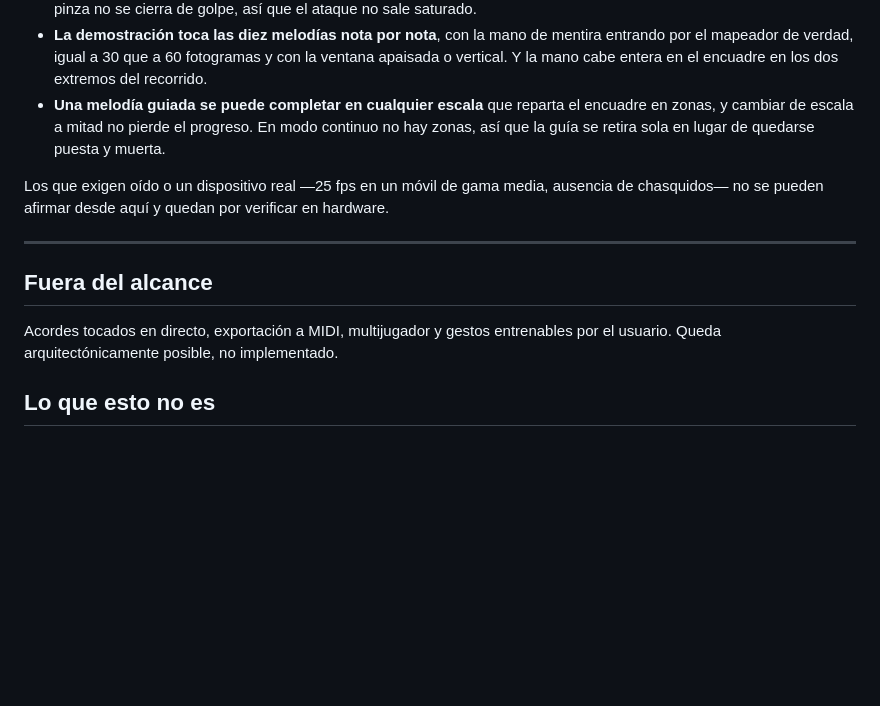
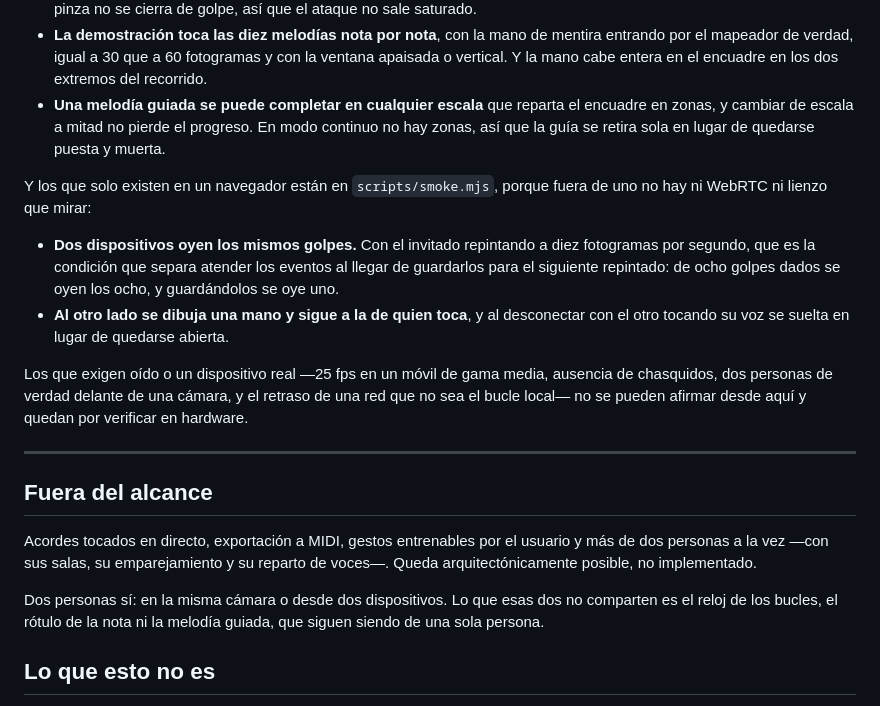
Before and after one commit to ezar/theremano, a Markdown page: README.md, the part around the change. Rendered like a GitHub page; blank space fills up the shorter version.

Commit message:
README: el multijugador ya no esta fuera del alcance
Lo dejo corregido porque lo contradecia el commit anterior: "Fuera del alcance"
seguia listando multijugador cuando ya se puede tocar entre dos, en la misma
camara o desde dos dispositivos. Lo que sigue fuera es mas de dos personas, con
sus salas y su reparto de voces, y eso es lo que dice ahora.

Y los criterios de aceptacion recogen lo que solo se puede comprobar dentro de
un navegador, que hasta ahora no aparecia: los ocho golpes de ocho al otro lado
con el invitado a diez fotogramas por segundo, la mano dibujada que sigue a
quien toca, y la voz que se suelta al desconectar. La lista de lo que no se
puede afirmar desde aqui suma dos personas de verdad delante de una camara y el
retraso de una red que no sea el bucle local.

Co-Authored-By: Claude Opus 5 <noreply@anthropic.com>
Claude-Session: https://claude.ai/code/session_01KHZh5GFUEkP84LuR6n7pG5

```diff
--- a/README.md
+++ b/README.md
@@ -1125,16 +1125,32 @@ Los que se pueden comprobar de forma automática están en `tests/`:
   continuo no hay zonas, así que la guía se retira sola en lugar de quedarse
   puesta y muerta.
 
+Y los que solo existen en un navegador están en `scripts/smoke.mjs`, porque
+fuera de uno no hay ni WebRTC ni lienzo que mirar:
+
+- **Dos dispositivos oyen los mismos golpes.** Con el invitado repintando a diez
+  fotogramas por segundo, que es la condición que separa atender los eventos al
+  llegar de guardarlos para el siguiente repintado: de ocho golpes dados se oyen
+  los ocho, y guardándolos se oye uno.
+- **Al otro lado se dibuja una mano y sigue a la de quien toca**, y al
+  desconectar con el otro tocando su voz se suelta en lugar de quedarse abierta.
+
 Los que exigen oído o un dispositivo real —25 fps en un móvil de gama media,
-ausencia de chasquidos— no se pueden afirmar desde aquí y quedan por verificar
-en hardware.
+ausencia de chasquidos, dos personas de verdad delante de una cámara, y el
+retraso de una red que no sea el bucle local— no se pueden afirmar desde aquí y
+quedan por verificar en hardware.
 
 ---
 
 ## Fuera del alcance
 
-Acordes tocados en directo, exportación a MIDI, multijugador y gestos entrenables
-por el usuario. Queda arquitectónicamente posible, no implementado.
+Acordes tocados en directo, exportación a MIDI, gestos entrenables por el usuario
+y más de dos personas a la vez —con sus salas, su emparejamiento y su reparto de
+voces—. Queda arquitectónicamente posible, no implementado.
+
+Dos personas sí: en la misma cámara o desde dos dispositivos. Lo que esas dos no
+comparten es el reloj de los bucles, el rótulo de la nota ni la melodía guiada,
+que siguen siendo de una sola persona.
 
 ## Lo que esto no es
 
```
